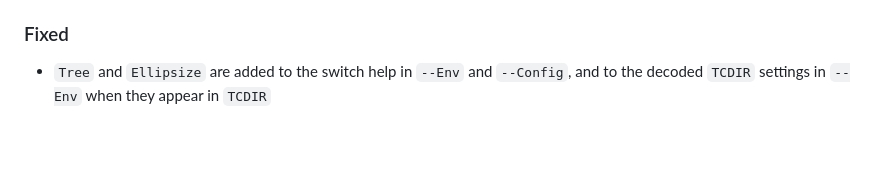
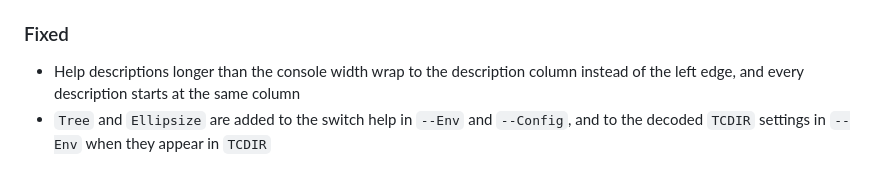
Before and after one commit to relmer/TCDir, a Markdown page: CHANGELOG.md, the part around the change. GitHub-like rendering; blank space fills up the shorter version.

Commit message:
fix(usage): Wrap help descriptions to the description column

```diff
--- a/CHANGELOG.md
+++ b/CHANGELOG.md
@@ -27,6 +27,7 @@ All notable changes to TCDir are documented in this file.
 - `scripts\New-Screenshots.ps1` regenerates the README screenshots from a staged demo folder
 
 ### Fixed
+- Help descriptions longer than the console width wrap to the description column instead of the left edge, and every description starts at the same column
 - `Tree` and `Ellipsize` are added to the switch help in `--Env` and `--Config`, and to the decoded `TCDIR` settings in `--Env` when they appear in `TCDIR`
 
 ## [5.6.1] - 2026-07-28
```
Also changed, not shown: Assets/TCDir Help.png, 1 other file.
